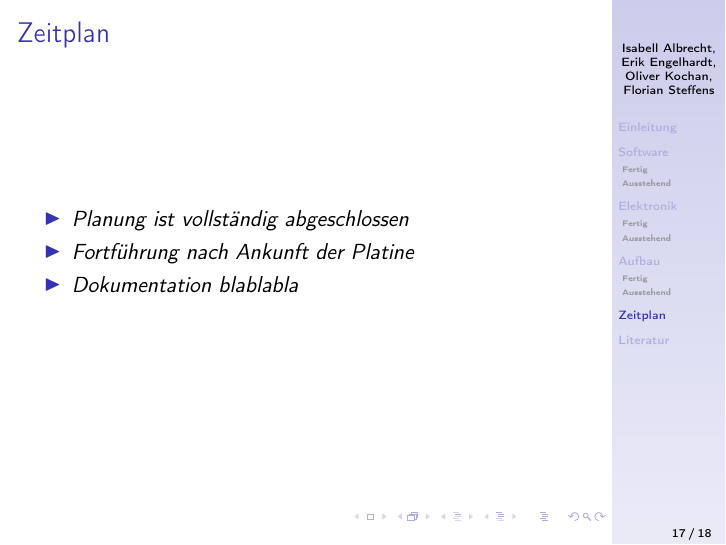
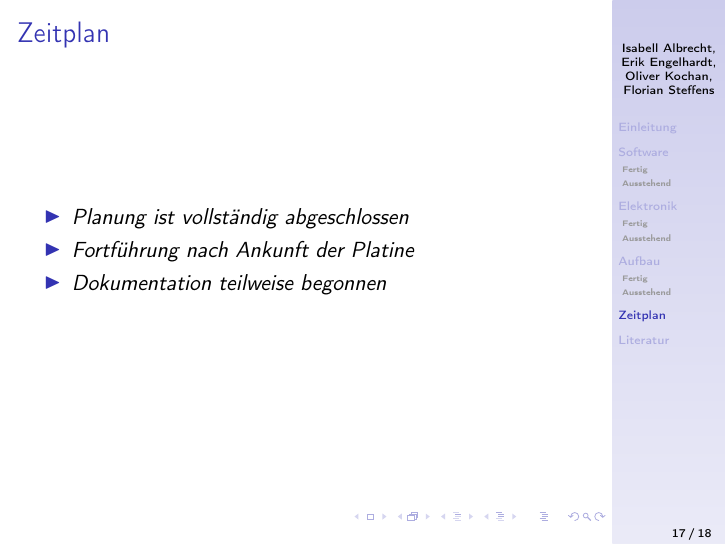
Before and after one commit to HAW-MeS-W19-STP-1a/Zwischenpr-sentation, LaTeX slides (vorstellung/presentation.tex): page 17 of 18. Compiled offline with pdfLaTeX; the source files are stored in an older character set and shown here as Unicode.

Commit message:
Blablabla entfernt

```diff
--- a/vorstellung/presentation.tex
+++ b/vorstellung/presentation.tex
@@ -269,7 +269,7 @@
   \begin{itemize}
   \item \emph{Planung ist vollständig abgeschlossen}
   \item \emph{Fortführung nach Ankunft der Platine}
-  \item \emph{Dokumentation blablabla} %wird Montag eingereicht
+  \item \emph{Dokumentation teilweise begonnen} %wird Montag eingereicht
   \end{itemize}
 \end{frame}
 \begin{frame}[allowframebreaks]
```
Also changed, not shown: vorstellung/presentation.pdf.
